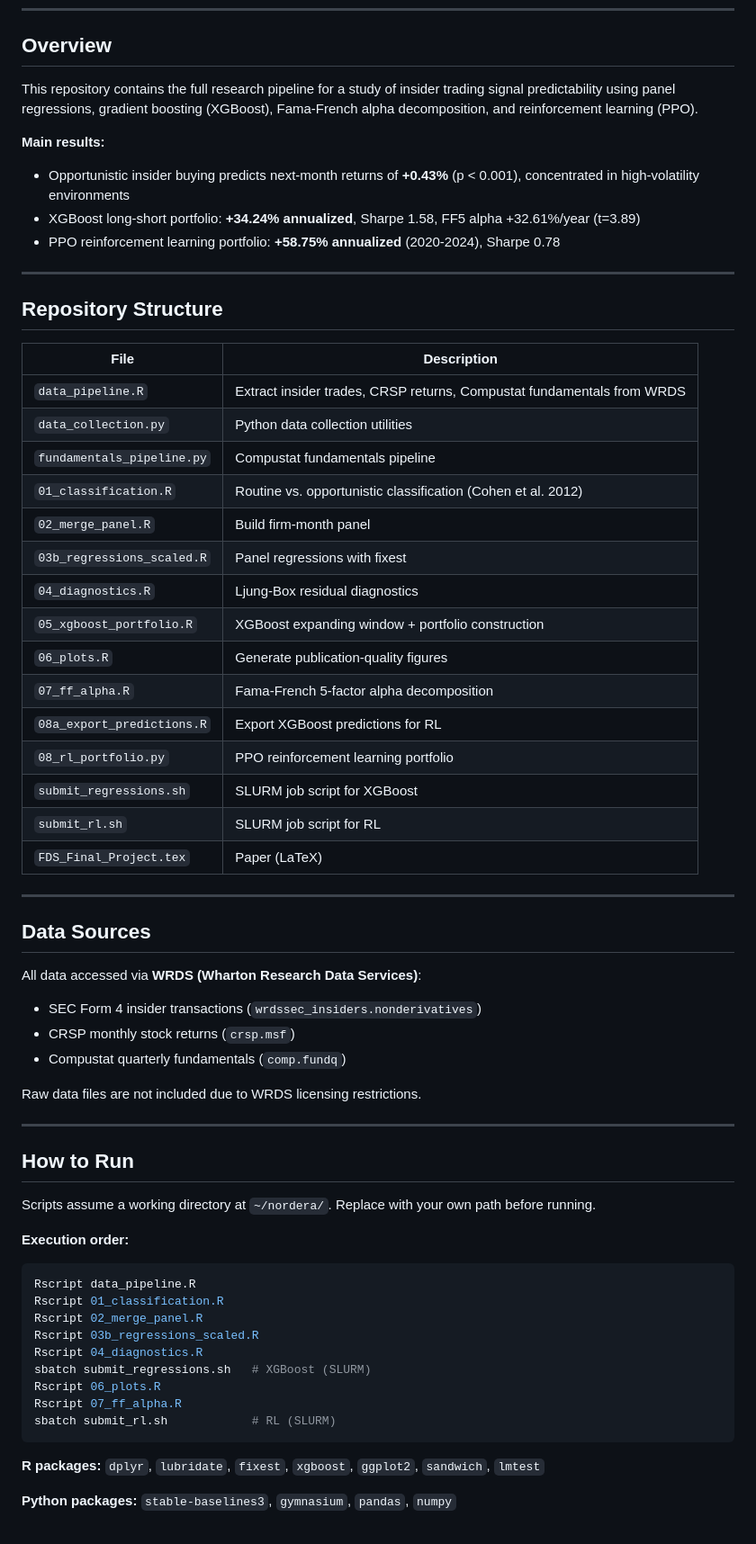
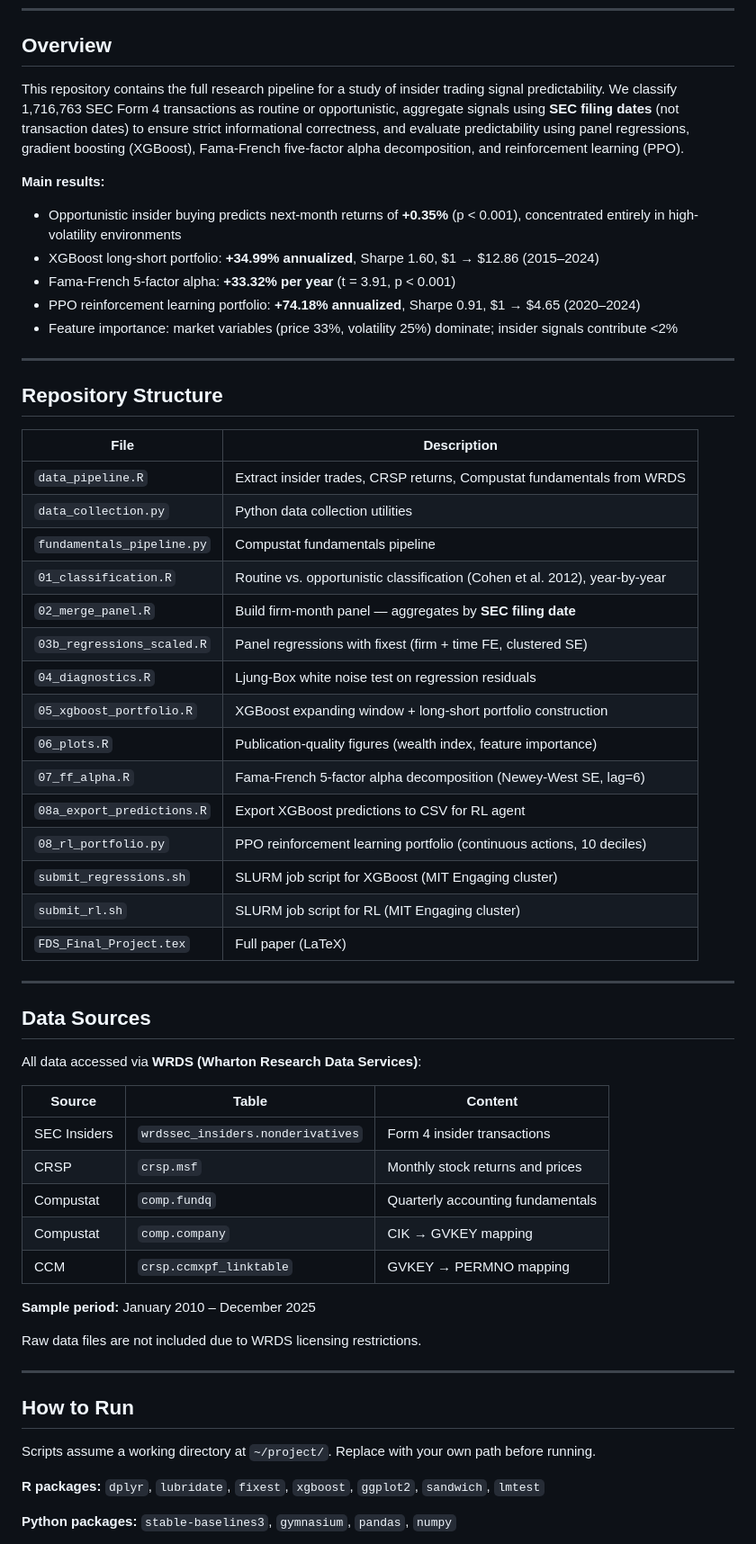
Before and after one commit to nordera/fds-insider-trading, a Markdown page: README.md, the part around one of its changes. Shown at 90% size. Drawn GitHub-style.

````diff
--- a/README.md
+++ b/README.md
@@ -8,12 +8,14 @@ MIT Sloan School of Management — 15.458 Financial Data Science and Computing,
 
 ## Overview
 
-This repository contains the full research pipeline for a study of insider trading signal predictability using panel regressions, gradient boosting (XGBoost), Fama-French alpha decomposition, and reinforcement learning (PPO).
+This repository contains the full research pipeline for a study of insider trading signal predictability. We classify 1,716,763 SEC Form 4 transactions as routine or opportunistic, aggregate signals using **SEC filing dates** (not transaction dates) to ensure strict informational correctness, and evaluate predictability using panel regressions, gradient boosting (XGBoost), Fama-French five-factor alpha decomposition, and reinforcement learning (PPO).
 
 **Main results:**
-- Opportunistic insider buying predicts next-month returns of **+0.43%** (p < 0.001), concentrated in high-volatility environments
-- XGBoost long-short portfolio: **+34.24% annualized**, Sharpe 1.58, FF5 alpha +32.61%/year (t=3.89)
-- PPO reinforcement learning portfolio: **+58.75% annualized** (2020-2024), Sharpe 0.78
+- Opportunistic insider buying predicts next-month returns of **+0.35%** (p < 0.001), concentrated entirely in high-volatility environments
+- XGBoost long-short portfolio: **+34.99% annualized**, Sharpe 1.60, $1 → $12.86 (2015–2024)
+- Fama-French 5-factor alpha: **+33.32% per year** (t = 3.91, p < 0.001)
+- PPO reinforcement learning portfolio: **+74.18% annualized**, Sharpe 0.91, $1 → $4.65 (2020–2024)
+- Feature importance: market variables (price 33%, volatility 25%) dominate; insider signals contribute <2%
 
 ---
 
@@ -24,27 +26,34 @@ This repository contains the full research pipeline for a study of insider tradi
 | `data_pipeline.R` | Extract insider trades, CRSP returns, Compustat fundamentals from WRDS |
 | `data_collection.py` | Python data collection utilities |
 | `fundamentals_pipeline.py` | Compustat fundamentals pipeline |
-| `01_classification.R` | Routine vs. opportunistic classification (Cohen et al. 2012) |
-| `02_merge_panel.R` | Build firm-month panel |
-| `03b_regressions_scaled.R` | Panel regressions with fixest |
-| `04_diagnostics.R` | Ljung-Box residual diagnostics |
-| `05_xgboost_portfolio.R` | XGBoost expanding window + portfolio construction |
-| `06_plots.R` | Generate publication-quality figures |
-| `07_ff_alpha.R` | Fama-French 5-factor alpha decomposition |
-| `08a_export_predictions.R` | Export XGBoost predictions for RL |
-| `08_rl_portfolio.py` | PPO reinforcement learning portfolio |
-| `submit_regressions.sh` | SLURM job script for XGBoost |
-| `submit_rl.sh` | SLURM job script for RL |
-| `FDS_Final_Project.tex` | Paper (LaTeX) |
+| `01_classification.R` | Routine vs. opportunistic classification (Cohen et al. 2012), year-by-year |
+| `02_merge_panel.R` | Build firm-month panel — aggregates by **SEC filing date** |
+| `03b_regressions_scaled.R` | Panel regressions with fixest (firm + time FE, clustered SE) |
+| `04_diagnostics.R` | Ljung-Box white noise test on regression residuals |
+| `05_xgboost_portfolio.R` | XGBoost expanding window + long-short portfolio construction |
+| `06_plots.R` | Publication-quality figures (wealth index, feature importance) |
+| `07_ff_alpha.R` | Fama-French 5-factor alpha decomposition (Newey-West SE, lag=6) |
+| `08a_export_predictions.R` | Export XGBoost predictions to CSV for RL agent |
+| `08_rl_portfolio.py` | PPO reinforcement learning portfolio (continuous actions, 10 deciles) |
+| `submit_regressions.sh` | SLURM job script for XGBoost (MIT Engaging cluster) |
+| `submit_rl.sh` | SLURM job script for RL (MIT Engaging cluster) |
+| `FDS_Final_Project.tex` | Full paper (LaTeX) |
 
 ---
 
 ## Data Sources
 
 All data accessed via **WRDS (Wharton Research Data Services)**:
-- SEC Form 4 insider transactions (`wrdssec_insiders.nonderivatives`)
-- CRSP monthly stock returns (`crsp.msf`)
-- Compustat quarterly fundamentals (`comp.fundq`)
+
+| Source | Table | Content |
+|--------|-------|---------|
+| SEC Insiders | `wrdssec_insiders.nonderivatives` | Form 4 insider transactions |
+| CRSP | `crsp.msf` | Monthly stock returns and prices |
+| Compustat | `comp.fundq` | Quarterly accounting fundamentals |
+| Compustat | `comp.company` | CIK → GVKEY mapping |
+| CCM | `crsp.ccmxpf_linktable` | GVKEY → PERMNO mapping |
+
+**Sample period:** January 2010 – December 2025
 
 Raw data files are not included due to WRDS licensing restrictions.
 
@@ -52,20 +61,7 @@ Raw data files are not included due to WRDS licensing restrictions.
 
 ## How to Run
 
-Scripts assume a working directory at `~/nordera/`. Replace with your own path before running.
-
-**Execution order:**
-```bash
-Rscript data_pipeline.R
-Rscript 01_classification.R
-Rscript 02_merge_panel.R
-Rscript 03b_regressions_scaled.R
-Rscript 04_diagnostics.R
-sbatch submit_regressions.sh   # XGBoost (SLURM)
-Rscript 06_plots.R
-Rscript 07_ff_alpha.R
-sbatch submit_rl.sh            # RL (SLURM)
-```
+Scripts assume a working directory at `~/project/`. Replace with your own path before running.
 
 **R packages:** `dplyr`, `lubridate`, `fixest`, `xgboost`, `ggplot2`, `sandwich`, `lmtest`
 
````
Also changed, not shown: other parts of README.md (+93 -9 lines).
